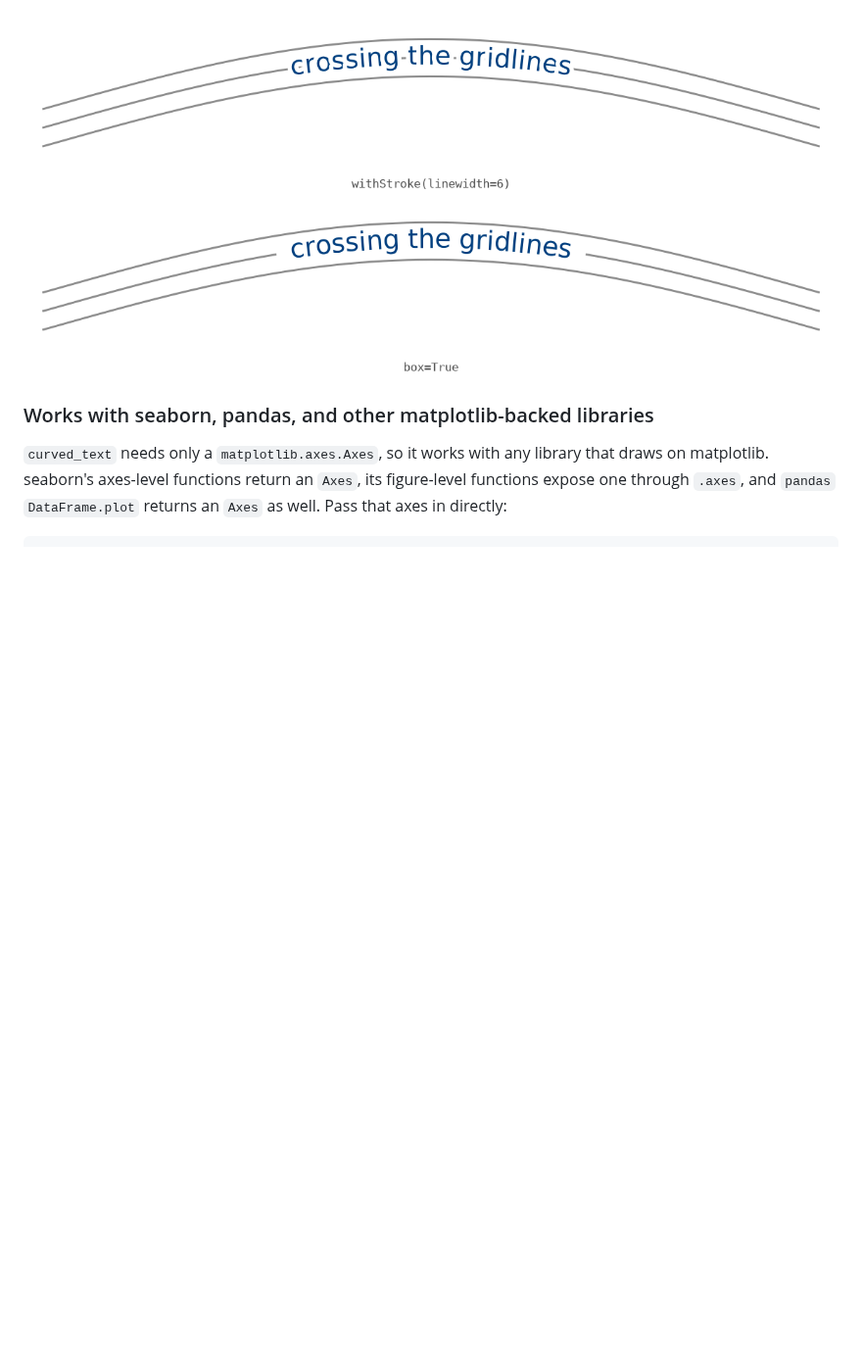
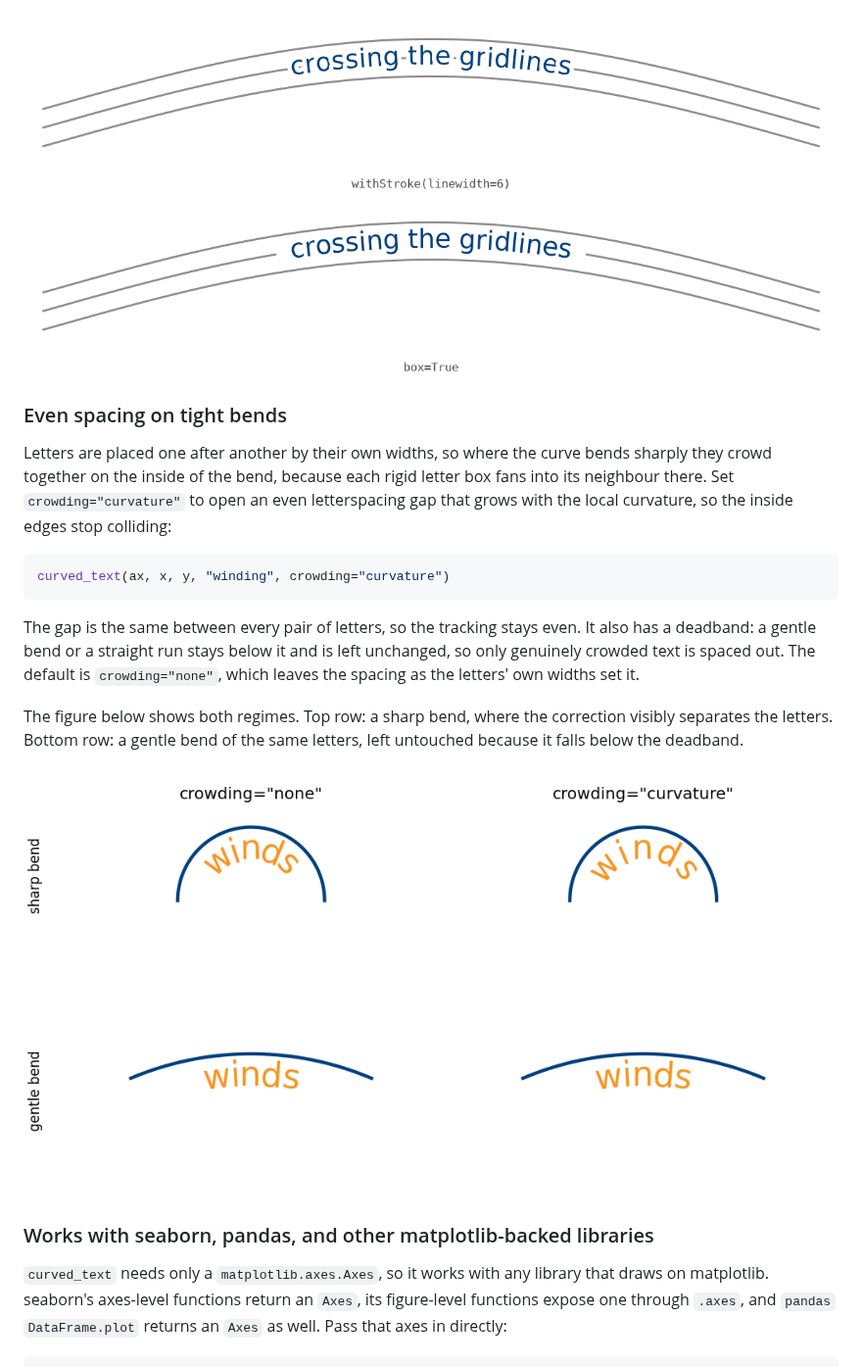
Before and after one commit to thiebes/curved-text, a Markdown page: README.md, the part around the change. Shown at 98% size. Rendered like a GitHub page; pictures changed too: examples/images/13_crowding.png (added); blank space fills up the shorter version.

Commit message:
Document crowding feature with a gallery example and README section

````diff
--- a/README.md
+++ b/README.md
@@ -156,6 +156,29 @@ stroke per character on top, the single `box` fill on the bottom.
 
 ![A wide per-character stroke leaves gaps; a box fill covers cleanly](https://raw.githubusercontent.com/thiebes/curved-text/main/examples/images/12_box_vs_stroke.png)
 
+### Even spacing on tight bends
+
+Letters are placed one after another by their own widths, so where the curve
+bends sharply they crowd together on the inside of the bend, because each rigid
+letter box fans into its neighbour there. Set `crowding="curvature"` to open an
+even letterspacing gap that grows with the local curvature, so the inside edges
+stop colliding:
+
+```python
+curved_text(ax, x, y, "winding", crowding="curvature")
+```
+
+The gap is the same between every pair of letters, so the tracking stays even.
+It also has a deadband: a gentle bend or a straight run stays below it and is
+left unchanged, so only genuinely crowded text is spaced out. The default is
+`crowding="none"`, which leaves the spacing as the letters' own widths set it.
+
+The figure below shows both regimes. Top row: a sharp bend, where the correction
+visibly separates the letters. Bottom row: a gentle bend of the same letters,
+left untouched because it falls below the deadband.
+
+![A sharp bend with crowded letters spaced out, a gentle bend left unchanged](https://raw.githubusercontent.com/thiebes/curved-text/main/examples/images/13_crowding.png)
+
 ### Works with seaborn, pandas, and other matplotlib-backed libraries
 
 `curved_text` needs only a `matplotlib.axes.Axes`, so it works with any library
````
Also changed, not shown: examples/README.md (+14 -0 lines), 3 other files.
